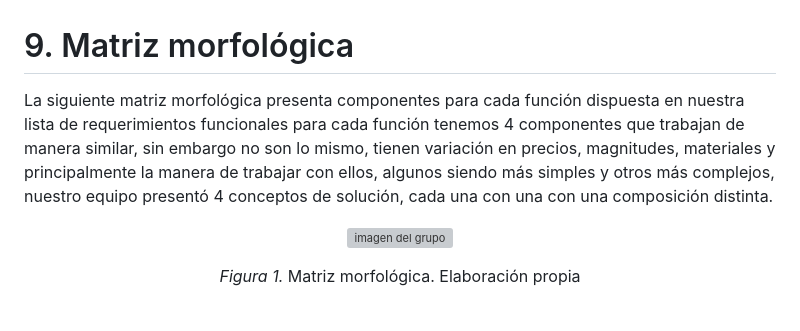
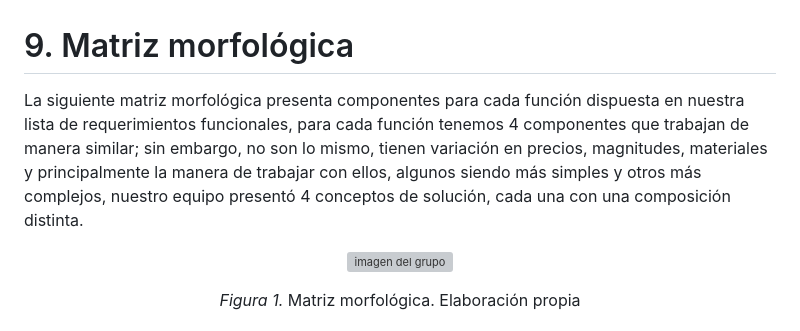
Before and after one commit to gcdavidq/Project_FdD, a Markdown page: FdD/Entregables/6.-Matriz_morfológica_y_tabla_de_valoración.md, the part around the change. Rendered like a GitHub page; grey boxes are pictures that could not be loaded.

```diff
--- a/FdD/Entregables/6.-Matriz_morfológica_y_tabla_de_valoración.md
+++ b/FdD/Entregables/6.-Matriz_morfológica_y_tabla_de_valoración.md
@@ -1,6 +1,6 @@
 # 9. Matriz morfológica
 
-La siguiente matriz morfológica presenta componentes para cada función dispuesta en nuestra lista de requerimientos funcionales para cada función tenemos 4 componentes que trabajan de manera similar, sin embargo no son lo mismo, tienen variación en precios, magnitudes, materiales y principalmente la manera de trabajar con ellos, algunos siendo más simples y otros más complejos, nuestro equipo presentó 4 conceptos de solución, cada una con una con una composición distinta.
+La siguiente matriz morfológica presenta componentes para cada función dispuesta en nuestra lista de requerimientos funcionales, para cada función tenemos 4 componentes que trabajan de manera similar; sin embargo, no son lo mismo, tienen variación en precios, magnitudes, materiales y principalmente la manera de trabajar con ellos, algunos siendo más simples y otros más complejos, nuestro equipo presentó 4 conceptos de solución, cada una con una composición distinta.
 
 <p align= "center">
   <img src="https://github.com/gcdavidq/Project_FdD/blob/main/Carpetas_del_Proyecto/Imagenes/H-Matriz%20morfológica%20y%20tabla%20de%20valoración/a1.-Matriz%20morfologica.png" alt="imagen del grupo" width="1000px"/>
```
